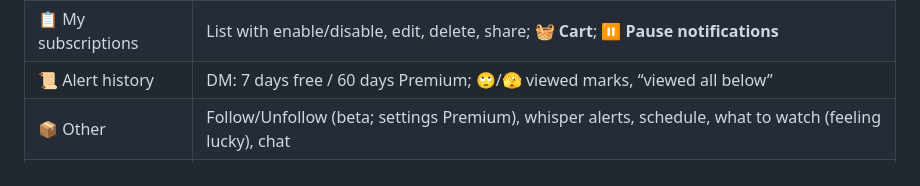
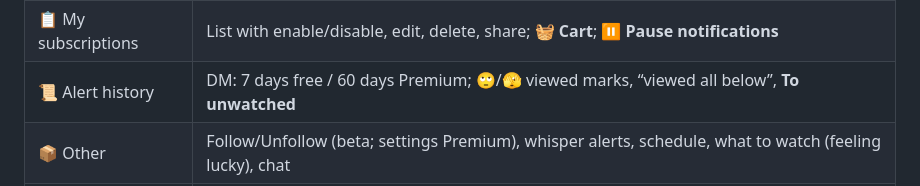
Before and after one commit to Marfa/twitch-telegram-bot, a Markdown page: README.en.md, the part around the change. Rendered like a GitHub page.

Commit message:
Document To unwatched jump in English README usage table.
Co-authored-by: Cursor <cursoragent@cursor.com>

```diff
--- a/README.en.md
+++ b/README.en.md
@@ -242,7 +242,7 @@ When a subscription is deleted (manually or via Twitch sync) it is saved to the
 | ➕ New subscription | Alert type → wizard |
 | ⬇️ Import subscriptions | OAuth → one-time or sync |
 | 📋 My subscriptions | List with enable/disable, edit, delete, share; **🧺 Cart**; **⏸ Pause notifications** |
-| 📜 Alert history | DM: 7 days free / 60 days Premium; 🙄/🫣 viewed marks, “viewed all below” |
+| 📜 Alert history | DM: 7 days free / 60 days Premium; 🙄/🫣 viewed marks, “viewed all below”, **To unwatched** |
 | 📦 Other | Follow/Unfollow (beta; settings Premium), whisper alerts, schedule, what to watch (feeling lucky), chat |
 | ↳ 💬 Whisper alerts | On after Twitch OAuth; Telegram gets sender, text, conversation link |
 | ↳ 📅 Manage schedule | Week text free; day / vacation / publish — Premium “Twitch schedule tools” |
```
